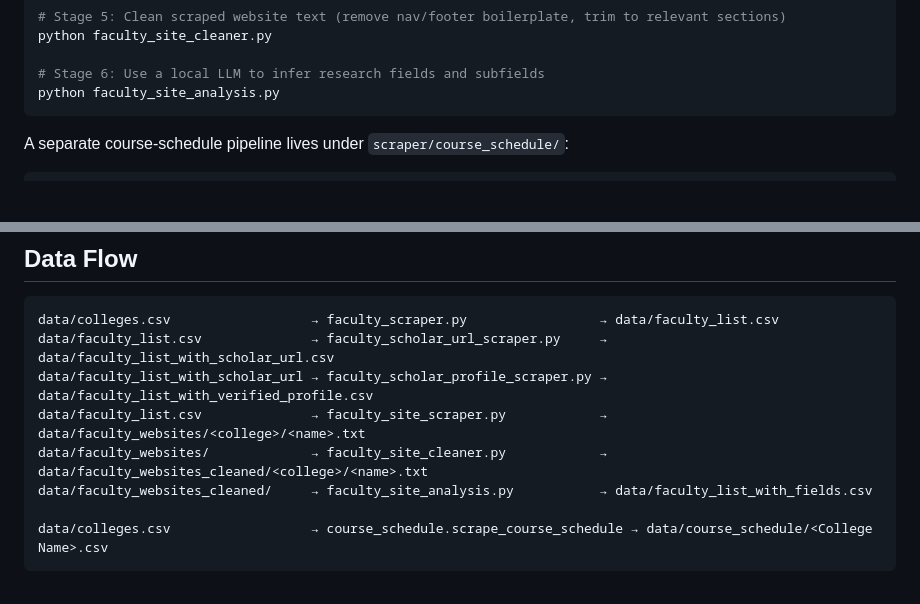
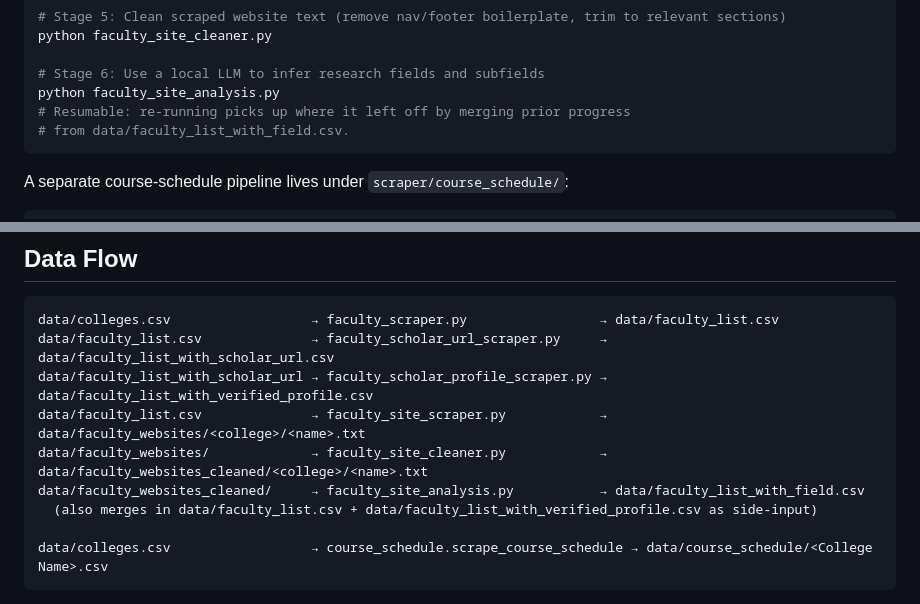
Before and after one commit to dzungvpham/cslac, a Markdown page: CLAUDE.md, 2 parts joined by grey strips. GitHub-like rendering; blank space fills up the shorter version.

````diff
--- a/CLAUDE.md
+++ b/CLAUDE.md
@@ -38,6 +38,8 @@ python faculty_site_cleaner.py
 
 # Stage 6: Use a local LLM to infer research fields and subfields
 python faculty_site_analysis.py
+# Resumable: re-running picks up where it left off by merging prior progress
+# from data/faculty_list_with_field.csv.
 ```
 
 A separate course-schedule pipeline lives under `scraper/course_schedule/`:
@@ -59,7 +61,8 @@ data/faculty_list.csv              → faculty_scholar_url_scraper.py     → da
 data/faculty_list_with_scholar_url → faculty_scholar_profile_scraper.py → data/faculty_list_with_verified_profile.csv
 data/faculty_list.csv              → faculty_site_scraper.py            → data/faculty_websites/<college>/<name>.txt
 data/faculty_websites/             → faculty_site_cleaner.py            → data/faculty_websites_cleaned/<college>/<name>.txt
-data/faculty_websites_cleaned/     → faculty_site_analysis.py           → data/faculty_list_with_fields.csv
+data/faculty_websites_cleaned/     → faculty_site_analysis.py           → data/faculty_list_with_field.csv
+  (also merges in data/faculty_list.csv + data/faculty_list_with_verified_profile.csv as side-input)
 
 data/colleges.csv                  → course_schedule.scrape_course_schedule → data/course_schedule/<College Name>.csv
 ```
````
Also changed, not shown: other parts of CLAUDE.md (+2 -2 lines).
